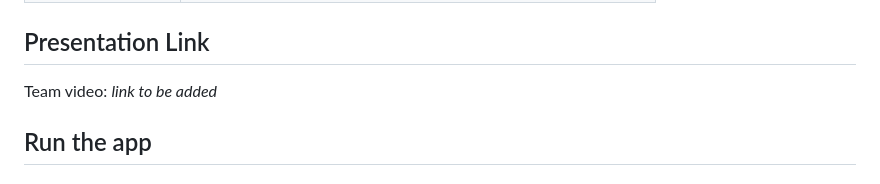
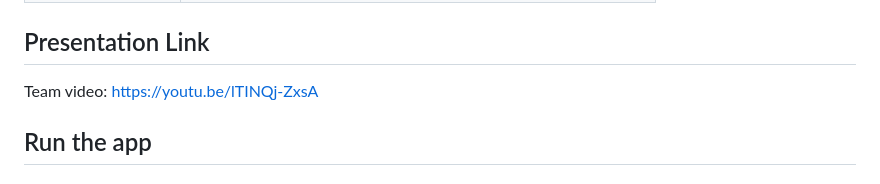
Before and after one commit to Sana-Mhd/waste-sorting-assistant, a Markdown page: README.md, the part around the change. GitHub-like rendering.

```diff
--- a/README.md
+++ b/README.md
@@ -36,7 +36,7 @@ written as Python properties.
 
 ## Presentation Link
 
-Team video: *link to be added*
+Team video: https://youtu.be/lTINQj-ZxsA
 
 ## Run the app
 
```
